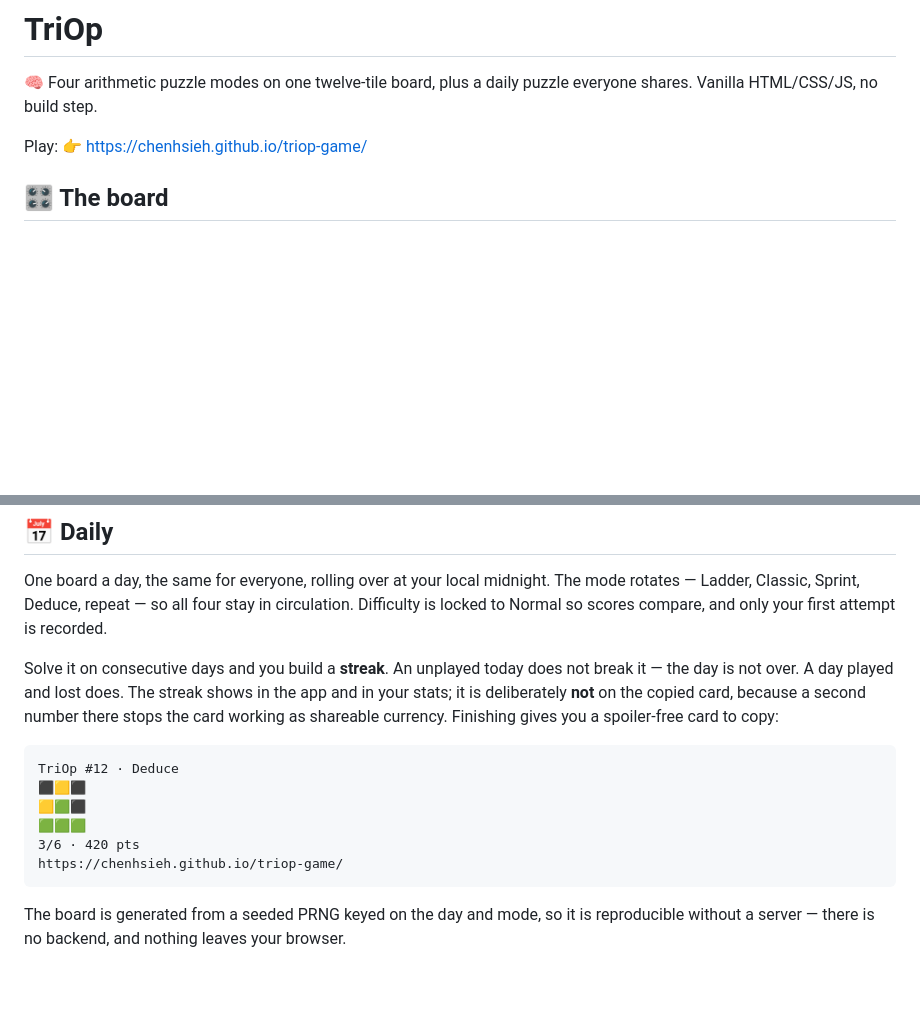
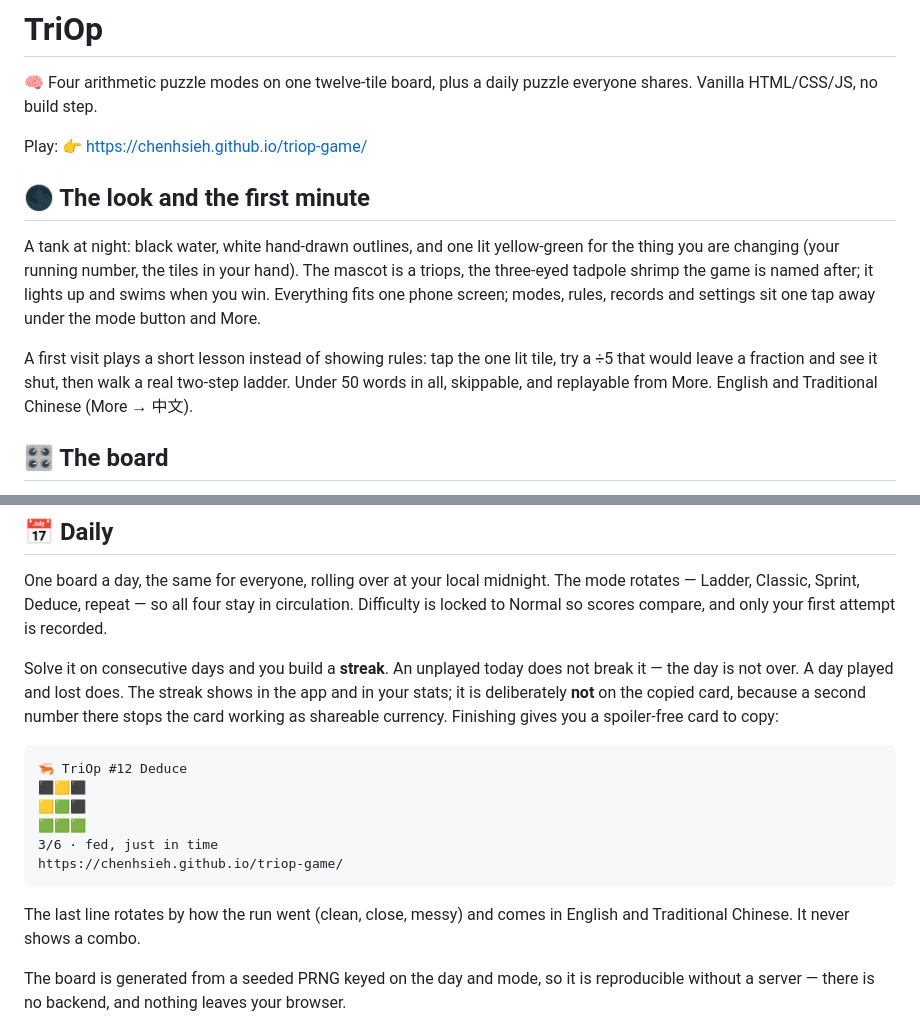
Before and after one commit to ChenHsieh/triop-game, a Markdown page: README.md, 2 parts joined by grey strips. Drawn GitHub-style; blank space fills up the shorter version.

Commit message:
README: the look, the first minute, the share line

````diff
--- a/README.md
+++ b/README.md
@@ -3,6 +3,12 @@
 🧠 Four arithmetic puzzle modes on one twelve-tile board, plus a daily puzzle everyone shares. Vanilla HTML/CSS/JS, no build step.
 
 Play: 👉 https://chenhsieh.github.io/triop-game/
+
+## 🌑 The look and the first minute
+
+A tank at night: black water, white hand-drawn outlines, and one lit yellow-green for the thing you are changing (your running number, the tiles in your hand). The mascot is a triops, the three-eyed tadpole shrimp the game is named after; it lights up and swims when you win. Everything fits one phone screen; modes, rules, records and settings sit one tap away under the mode button and More.
+
+A first visit plays a short lesson instead of showing rules: tap the one lit tile, try a ÷5 that would leave a fraction and see it shut, then walk a real two-step ladder. Under 50 words in all, skippable, and replayable from More. English and Traditional Chinese (More → 中文).
 
 ## 🎛 The board
 
@@ -19,13 +25,15 @@ One board a day, the same for everyone, rolling over at your local midnight. The
 Solve it on consecutive days and you build a **streak**. An unplayed today does not break it — the day is not over. A day played and lost does. The streak shows in the app and in your stats; it is deliberately **not** on the copied card, because a second number there stops the card working as shareable currency. Finishing gives you a spoiler-free card to copy:
 
 ```
-TriOp #12 · Deduce
+🦐 TriOp #12 Deduce
 ⬛🟨⬛
 🟨🟩⬛
 🟩🟩🟩
-3/6 · 420 pts
+3/6 · fed, just in time
 https://chenhsieh.github.io/triop-game/
 ```
+
+The last line rotates by how the run went (clean, close, messy) and comes in English and Traditional Chinese. It never shows a combo.
 
 The board is generated from a seeded PRNG keyed on the day and mode, so it is reproducible without a server — there is no backend, and nothing leaves your browser.
 
````
